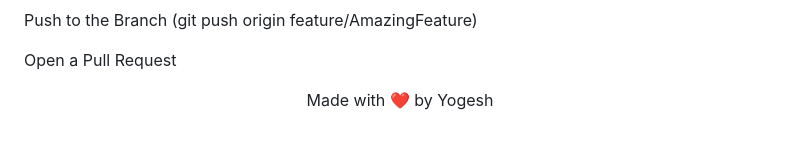
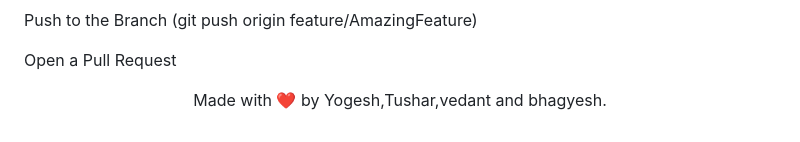
Before and after one commit to Yogesh-017/Real-Time-Code-Collaboration-Platform, a Markdown page: README.md, the part around the change. GitHub-like rendering.

Commit message:
Update contributors in README file

```diff
--- a/README.md
+++ b/README.md
@@ -161,5 +161,5 @@ Push to the Branch (git push origin feature/AmazingFeature)
 Open a Pull Request
 
 <div align="center">
-<p>Made with ❤️ by Yogesh</p>
+<p>Made with ❤️ by Yogesh,Tushar,vedant and bhagyesh.</p>
 </div>
```
